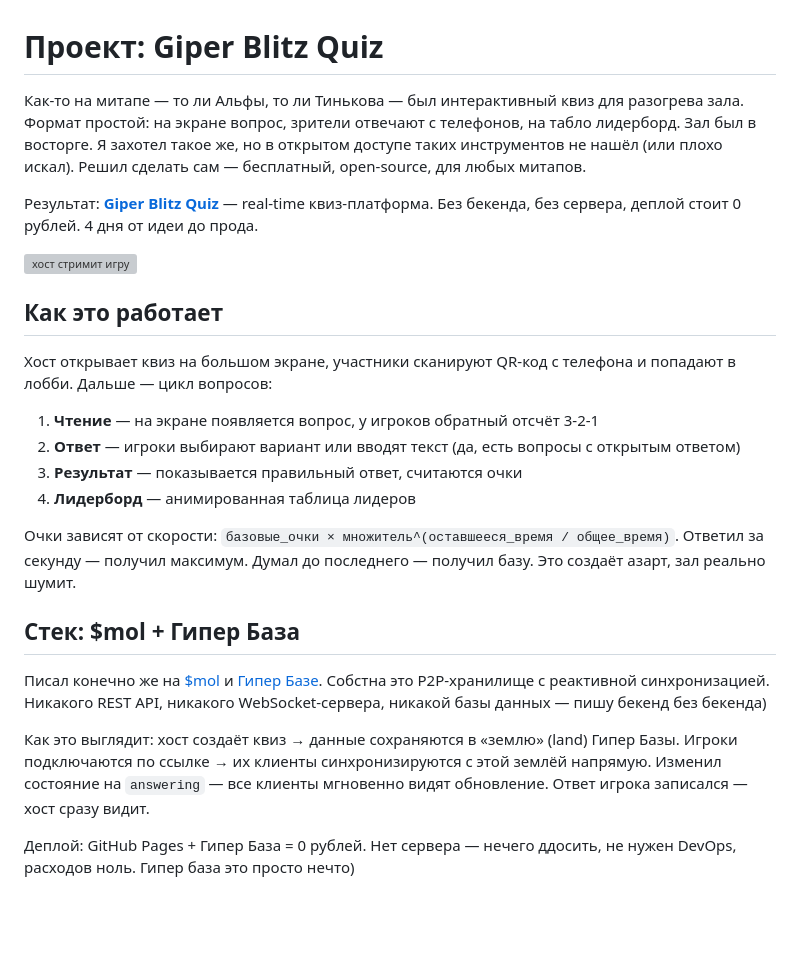
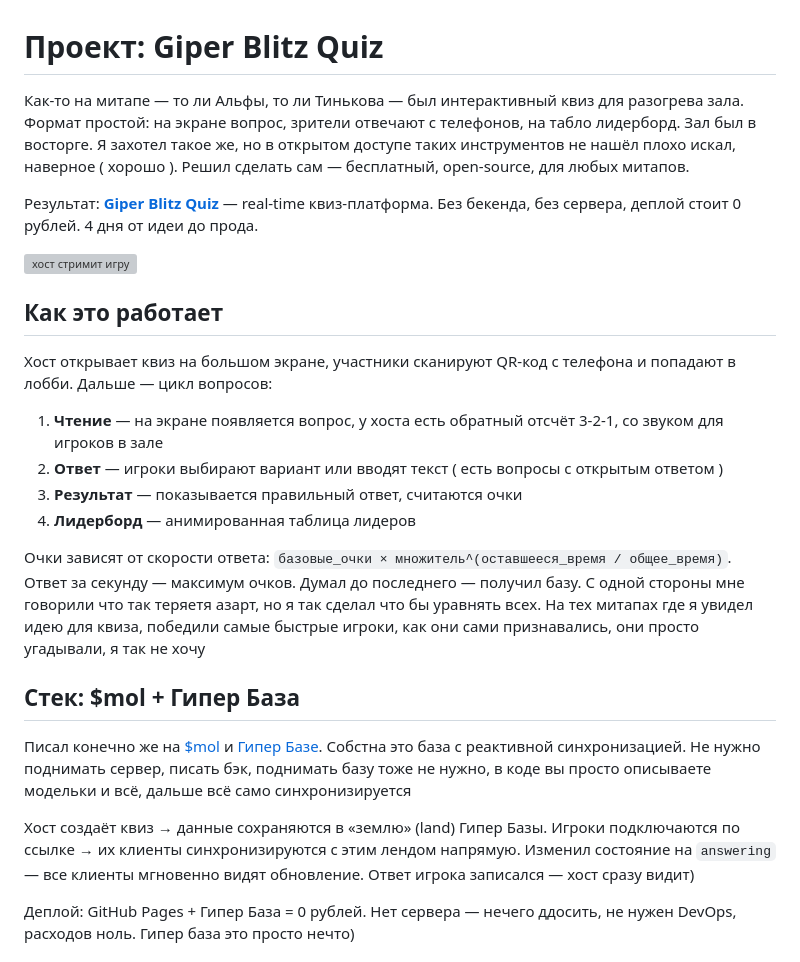
Before and after one commit to b-on-g/blitz, a Markdown page: blog/рассказ о проекте.md, the part around the change. Rendered like a GitHub page; blank space fills up the shorter version; grey boxes are pictures that could not be loaded.

Commit message:
мои правки
Signed-off-by: novgorodcev.k <novgorodcev.k@rwb.ru>

```diff
--- a/blog/рассказ о проекте.md
+++ b/blog/рассказ о проекте.md
@@ -1,6 +1,6 @@
 # Проект: Giper Blitz Quiz
 
-Как-то на митапе — то ли Альфы, то ли Тинькова — был интерактивный квиз для разогрева зала. Формат простой: на экране вопрос, зрители отвечают с телефонов, на табло лидерборд. Зал был в восторге. Я захотел такое же, но в открытом доступе таких инструментов не нашёл (или плохо искал). Решил сделать сам — бесплатный, open-source, для любых митапов.
+Как-то на митапе — то ли Альфы, то ли Тинькова — был интерактивный квиз для разогрева зала. Формат простой: на экране вопрос, зрители отвечают с телефонов, на табло лидерборд. Зал был в восторге. Я захотел такое же, но в открытом доступе таких инструментов не нашёл плохо искал, наверное ( хорошо ). Решил сделать сам — бесплатный, open-source, для любых митапов.
 
 Результат: **[Giper Blitz Quiz](https://b-on-g.github.io/blitz/)** — real-time квиз-платформа. Без бекенда, без сервера, деплой стоит 0 рублей. 4 дня от идеи до прода.
 
@@ -10,18 +10,18 @@
 
 Хост открывает квиз на большом экране, участники сканируют QR-код с телефона и попадают в лобби. Дальше — цикл вопросов:
 
-1. **Чтение** — на экране появляется вопрос, у игроков обратный отсчёт 3-2-1
-2. **Ответ** — игроки выбирают вариант или вводят текст (да, есть вопросы с открытым ответом)
+1. **Чтение** — на экране появляется вопрос, у хоста есть обратный отсчёт 3-2-1, со звуком для игроков в зале
+2. **Ответ** — игроки выбирают вариант или вводят текст ( есть вопросы с открытым ответом )
 3. **Результат** — показывается правильный ответ, считаются очки
 4. **Лидерборд** — анимированная таблица лидеров
 
-Очки зависят от скорости: `базовые_очки × множитель^(оставшееся_время / общее_время)`. Ответил за секунду — получил максимум. Думал до последнего — получил базу. Это создаёт азарт, зал реально шумит.
+Очки зависят от скорости ответа: `базовые_очки × множитель^(оставшееся_время / общее_время)`. Ответ за секунду — максимум очков. Думал до последнего — получил базу. С одной стороны мне говорили что так теряетя азарт, но я так сделал что бы уравнять всех. На тех митапах где я увидел идею для квиза, победили самые быстрые игроки, как они сами признавались, они просто угадывали, я так не хочу
 
 ## Стек: $mol + Гипер База
 
-Писал конечно же на [$mol](https://mol.hyoo.ru/#!section=docs/=4kd8nv_evh111) и [Гипер Базе](https://t.me/mol_news/226). Собстна это P2P-хранилище с реактивной синхронизацией. Никакого REST API, никакого WebSocket-сервера, никакой базы данных — пишу бекенд без бекенда)
+Писал конечно же на [$mol](https://mol.hyoo.ru/#!section=docs/=4kd8nv_evh111) и [Гипер Базе](https://t.me/mol_news/226). Собстна это база с реактивной синхронизацией. Не нужно поднимать сервер, писать бэк, поднимать базу тоже не нужно, в коде вы просто описываете модельки и всё, дальше всё само синхронизируется
 
-Как это выглядит: хост создаёт квиз → данные сохраняются в «землю» (land) Гипер Базы. Игроки подключаются по ссылке → их клиенты синхронизируются с этой землёй напрямую. Изменил состояние на `answering` — все клиенты мгновенно видят обновление. Ответ игрока записался — хост сразу видит.
+Хост создаёт квиз → данные сохраняются в «землю» (land) Гипер Базы. Игроки подключаются по ссылке → их клиенты синхронизируются с этим лендом напрямую. Изменил состояние на `answering` — все клиенты мгновенно видят обновление. Ответ игрока записался — хост сразу видит)
 
 Деплой: GitHub Pages + Гипер База = 0 рублей. Нет сервера — нечего ддосить, не нужен DevOps, расходов ноль. Гипер база это просто нечто)
 
```
